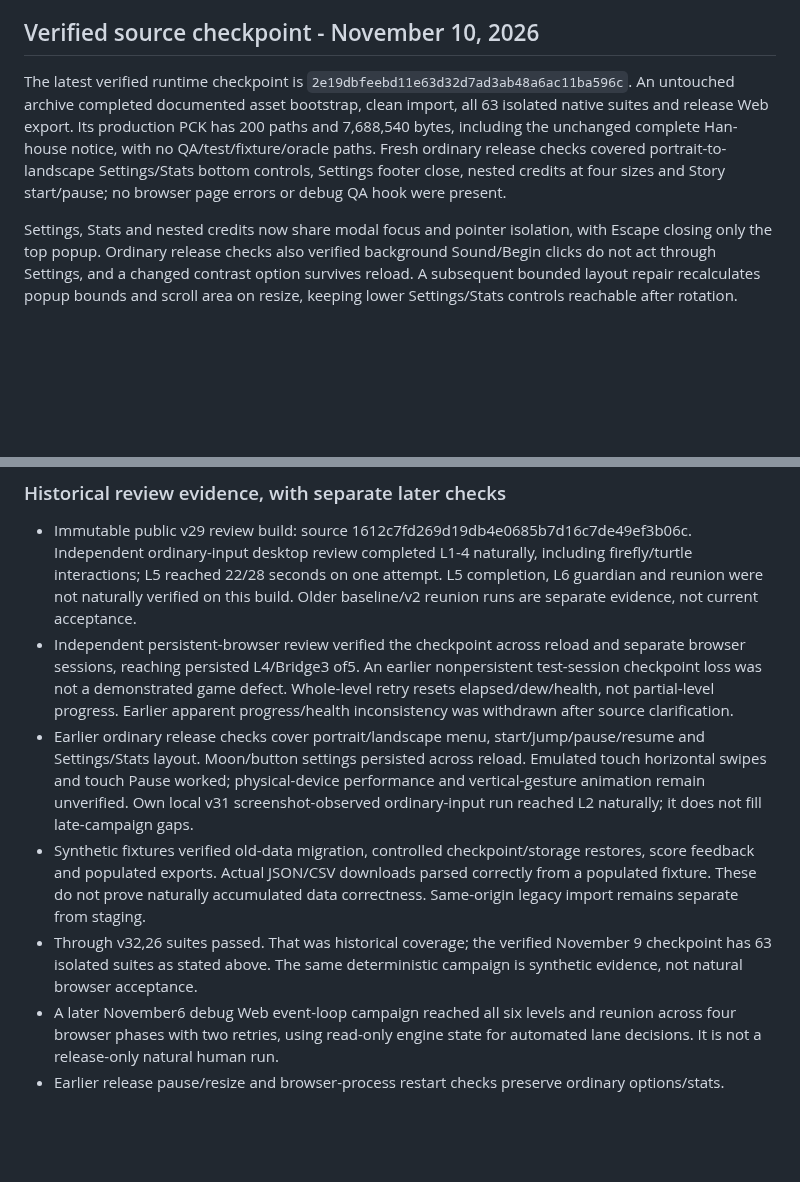
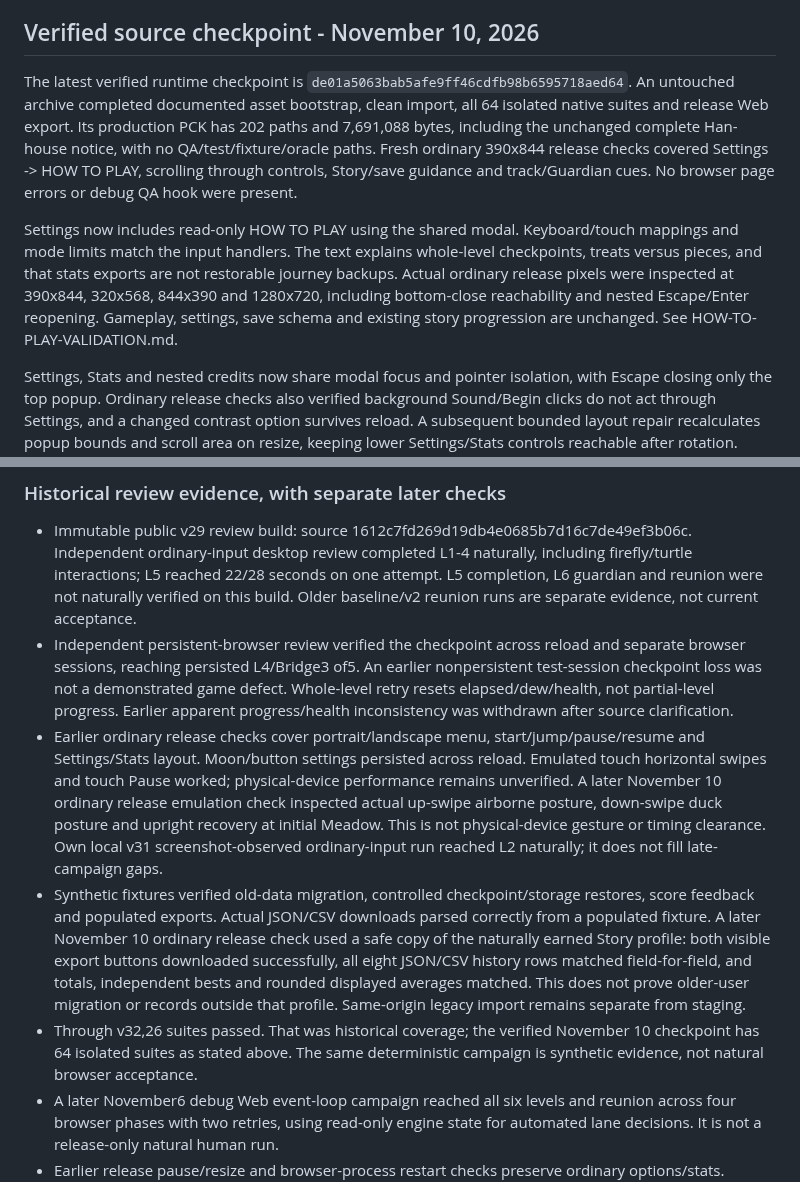
Before and after one commit to JohnDaleAtHome/neon-rush, a Markdown page: godot/PORT-STATUS.md, 2 parts joined by grey strips. GitHub-like rendering; blank space fills up the shorter version.

Commit message:
Update PORT-STATUS with latest checkpoint and features
Updated the verified runtime checkpoint to reflect the latest changes in the asset bootstrap, isolated native suites, and release Web export. Added new features in Settings, including HOW TO PLAY and ART CREDITS, along with fixes for keyboard focus issues.

```diff
--- a/godot/PORT-STATUS.md
+++ b/godot/PORT-STATUS.md
@@ -16,7 +16,9 @@ Install matching web export templates first. Serve build over HTTP(S), not file:
 
 ## Verified source checkpoint - November 10, 2026
 
-The latest verified runtime checkpoint is `2e19dbfeebd11e63d32d7ad3ab48a6ac11ba596c`. An untouched archive completed documented asset bootstrap, clean import, all 63 isolated native suites and release Web export. Its production PCK has 200 paths and 7,688,540 bytes, including the unchanged complete Han-house notice, with no QA/test/fixture/oracle paths. Fresh ordinary release checks covered portrait-to-landscape Settings/Stats bottom controls, Settings footer close, nested credits at four sizes and Story start/pause; no browser page errors or debug QA hook were present.
+The latest verified runtime checkpoint is `de01a5063bab5afe9ff46cdfb98b6595718aed64`. An untouched archive completed documented asset bootstrap, clean import, all 64 isolated native suites and release Web export. Its production PCK has 202 paths and 7,691,088 bytes, including the unchanged complete Han-house notice, with no QA/test/fixture/oracle paths. Fresh ordinary 390x844 release checks covered Settings -> HOW TO PLAY, scrolling through controls, Story/save guidance and track/Guardian cues. No browser page errors or debug QA hook were present.
+
+Settings now includes read-only HOW TO PLAY using the shared modal. Keyboard/touch mappings and mode limits match the input handlers. The text explains whole-level checkpoints, treats versus pieces, and that stats exports are not restorable journey backups. Actual ordinary release pixels were inspected at 390x844, 320x568, 844x390 and 1280x720, including bottom-close reachability and nested Escape/Enter reopening. Gameplay, settings, save schema and existing story progression are unchanged. See HOW-TO-PLAY-VALIDATION.md.
 
 Settings, Stats and nested credits now share modal focus and pointer isolation, with Escape closing only the top popup. Ordinary release checks also verified background Sound/Begin clicks do not act through Settings, and a changed contrast option survives reload. A subsequent bounded layout repair recalculates popup bounds and scroll area on resize, keeping lower Settings/Stats controls reachable after rotation. Contents and options are unchanged. See POPUP-FOCUS-VALIDATION.md and POPUP-RESIZE-VALIDATION.md.
 
@@ -37,9 +39,9 @@ The approved Tide Pearl payoff is a five-second playable Sea exit at 7m/s, with
 ### Historical review evidence, with separate later checks
 - Immutable public v29 review build: source 1612c7fd269d19db4e0685b7d16c7de49ef3b06c. Independent ordinary-input desktop review completed L1-4 naturally, including firefly/turtle interactions; L5 reached 22/28 seconds on one attempt. L5 completion, L6 guardian and reunion were not naturally verified on this build. Older baseline/v2 reunion runs are separate evidence, not current acceptance.
 - Independent persistent-browser review verified the checkpoint across reload and separate browser sessions, reaching persisted L4/Bridge3 of5. An earlier nonpersistent test-session checkpoint loss was not a demonstrated game defect. Whole-level retry resets elapsed/dew/health, not partial-level progress. Earlier apparent progress/health inconsistency was withdrawn after source clarification.
-- Earlier ordinary release checks cover portrait/landscape menu, start/jump/pause/resume and Settings/Stats layout. Moon/button settings persisted across reload. Emulated touch horizontal swipes and touch Pause worked; physical-device performance and vertical-gesture animation remain unverified. Own local v31 screenshot-observed ordinary-input run reached L2 naturally; it does not fill late-campaign gaps.
-- Synthetic fixtures verified old-data migration, controlled checkpoint/storage restores, score feedback and populated exports. Actual JSON/CSV downloads parsed correctly from a populated fixture. These do not prove naturally accumulated data correctness. Same-origin legacy import remains separate from staging.
-- Through v32,26 suites passed. That was historical coverage; the verified November 9 checkpoint has 63 isolated suites as stated above. The same deterministic campaign is synthetic evidence, not natural browser acceptance.
+- Earlier ordinary release checks cover portrait/landscape menu, start/jump/pause/resume and Settings/Stats layout. Moon/button settings persisted across reload. Emulated touch horizontal swipes and touch Pause worked; physical-device performance remains unverified. A later November 10 ordinary release emulation check inspected actual up-swipe airborne posture, down-swipe duck posture and upright recovery at initial Meadow. This is not physical-device gesture or timing clearance. Own local v31 screenshot-observed ordinary-input run reached L2 naturally; it does not fill late-campaign gaps.
+- Synthetic fixtures verified old-data migration, controlled checkpoint/storage restores, score feedback and populated exports. Actual JSON/CSV downloads parsed correctly from a populated fixture. A later November 10 ordinary release check used a safe copy of the naturally earned Story profile: both visible export buttons downloaded successfully, all eight JSON/CSV history rows matched field-for-field, and totals, independent bests and rounded displayed averages matched. This does not prove older-user migration or records outside that profile. Same-origin legacy import remains separate from staging.
+- Through v32,26 suites passed. That was historical coverage; the verified November 10 checkpoint has 64 isolated suites as stated above. The same deterministic campaign is synthetic evidence, not natural browser acceptance.
 - A later November6 debug Web event-loop campaign reached all six levels and reunion across four browser phases with two retries, using read-only engine state for automated lane decisions. It is not a release-only natural human run.
 - Earlier release pause/resize and browser-process restart checks preserve ordinary options/stats. Separate controlled same-origin Grove collection and production-release reload restored Storm Sea/Bridge3. These earlier checks were controlled save evidence, not naturally earned progress. The later November 9 ordinary release-only run earned and recovered Sea / Bridge 3 as recorded above; it does not prove later campaign completion. Screenshot/OCR controller delays limited that run, and no game difficulty defect was established.
 
```
